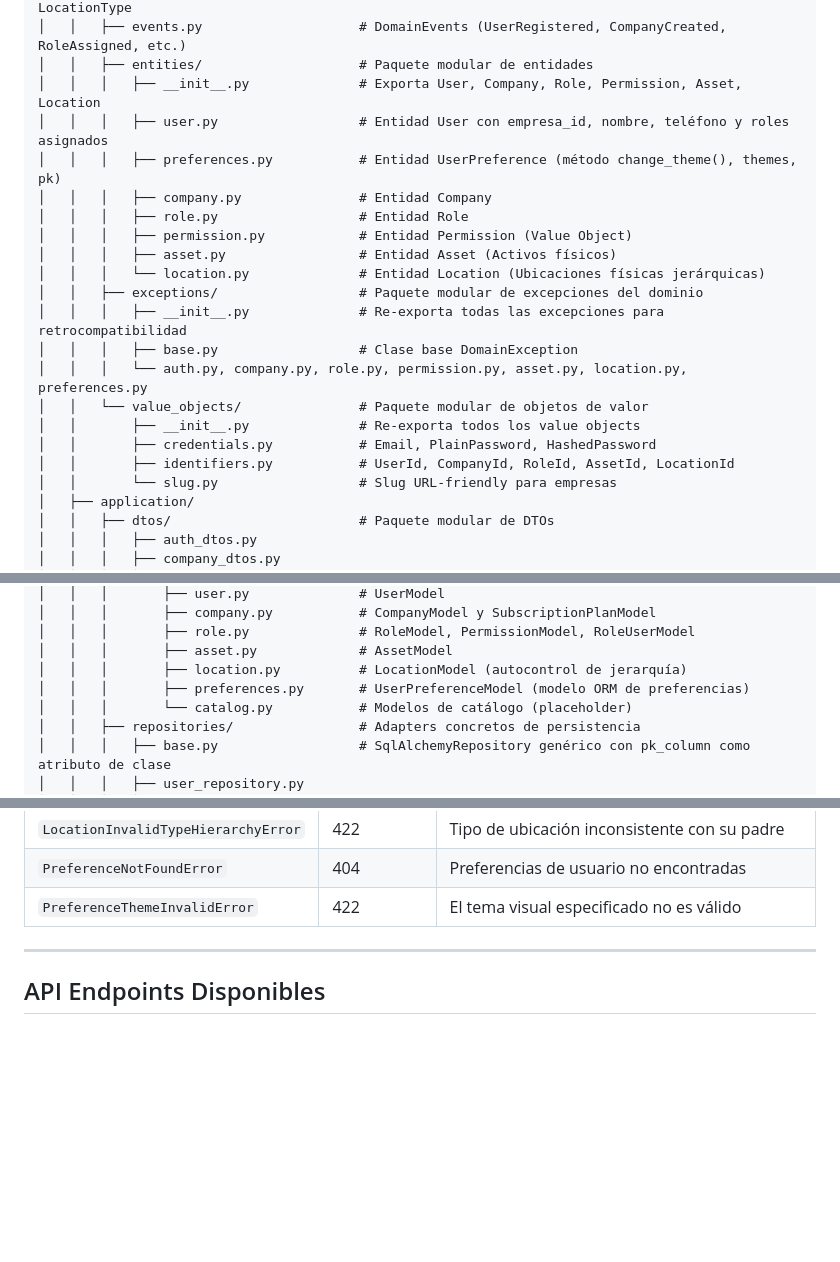
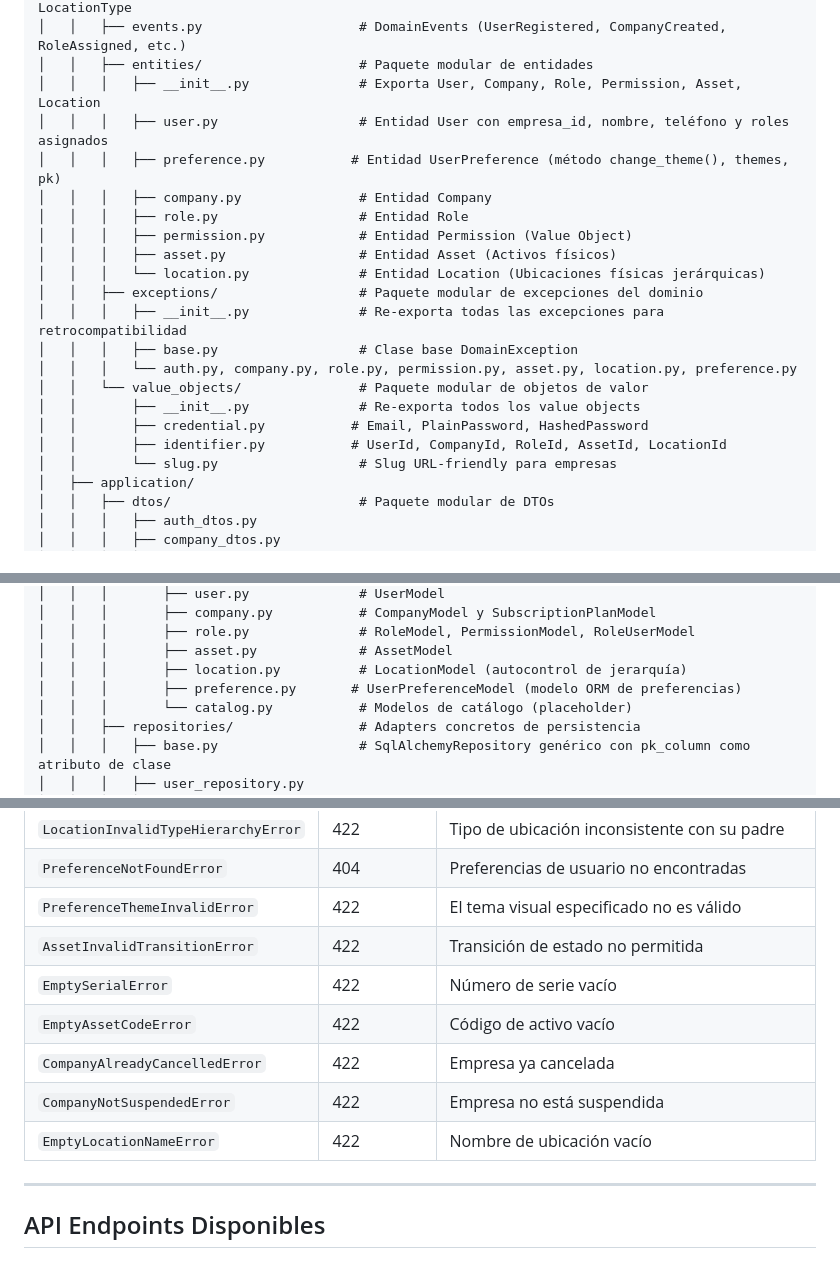
Before and after one commit to GEMA-app/GEMA-backend, a Markdown page: AGENTS.md, 3 parts joined by grey strips. Drawn GitHub-style; blank space fills up the shorter version.

Commit message:
docs(project): sincroniza AGENTS.md con renombres y nuevas excepciones

```diff
--- a/AGENTS.md
+++ b/AGENTS.md
@@ -105,7 +105,7 @@ El sistema implementa un despacho síncrono de eventos de dominio recolectados p
 │   │   ├── entities/                    # Paquete modular de entidades
 │   │   │   ├── __init__.py              # Exporta User, Company, Role, Permission, Asset, Location
 │   │   │   ├── user.py                  # Entidad User con empresa_id, nombre, teléfono y roles asignados
-│   │   │   ├── preferences.py           # Entidad UserPreference (método change_theme(), themes, pk)
+│   │   │   ├── preference.py           # Entidad UserPreference (método change_theme(), themes, pk)
 │   │   │   ├── company.py               # Entidad Company
 │   │   │   ├── role.py                  # Entidad Role
 │   │   │   ├── permission.py            # Entidad Permission (Value Object)
@@ -114,11 +114,11 @@ El sistema implementa un despacho síncrono de eventos de dominio recolectados p
 │   │   ├── exceptions/                  # Paquete modular de excepciones del dominio
 │   │   │   ├── __init__.py              # Re-exporta todas las excepciones para retrocompatibilidad
 │   │   │   ├── base.py                  # Clase base DomainException
-│   │   │   └── auth.py, company.py, role.py, permission.py, asset.py, location.py, preferences.py
+│   │   │   └── auth.py, company.py, role.py, permission.py, asset.py, location.py, preference.py
 │   │   └── value_objects/               # Paquete modular de objetos de valor
 │   │       ├── __init__.py              # Re-exporta todos los value objects
-│   │       ├── credentials.py           # Email, PlainPassword, HashedPassword
-│   │       ├── identifiers.py           # UserId, CompanyId, RoleId, AssetId, LocationId
+│   │       ├── credential.py           # Email, PlainPassword, HashedPassword
+│   │       ├── identifier.py           # UserId, CompanyId, RoleId, AssetId, LocationId
 │   │       └── slug.py                  # Slug URL-friendly para empresas
 │   ├── application/
 │   │   ├── dtos/                        # Paquete modular de DTOs
@@ -167,7 +167,7 @@ El sistema implementa un despacho síncrono de eventos de dominio recolectados p
 │   │   │       ├── role.py              # RoleModel, PermissionModel, RoleUserModel
 │   │   │       ├── asset.py             # AssetModel
 │   │   │       ├── location.py          # LocationModel (autocontrol de jerarquía)
-│   │   │       ├── preferences.py       # UserPreferenceModel (modelo ORM de preferencias)
+│   │   │       ├── preference.py       # UserPreferenceModel (modelo ORM de preferencias)
 │   │   │       └── catalog.py           # Modelos de catálogo (placeholder)
 │   │   ├── repositories/                # Adapters concretos de persistencia
 │   │   │   ├── base.py                  # SqlAlchemyRepository genérico con pk_column como atributo de clase
@@ -263,6 +263,12 @@ El sistema implementa un despacho síncrono de eventos de dominio recolectados p
 | `LocationInvalidTypeHierarchyError`| 422 | Tipo de ubicación inconsistente con su padre |
 | `PreferenceNotFoundError` | 404 | Preferencias de usuario no encontradas |
 | `PreferenceThemeInvalidError` | 422 | El tema visual especificado no es válido |
+| `AssetInvalidTransitionError` | 422 | Transición de estado no permitida |
+| `EmptySerialError` | 422 | Número de serie vacío |
+| `EmptyAssetCodeError` | 422 | Código de activo vacío |
+| `CompanyAlreadyCancelledError` | 422 | Empresa ya cancelada |
+| `CompanyNotSuspendedError` | 422 | Empresa no está suspendida |
+| `EmptyLocationNameError` | 422 | Nombre de ubicación vacío |
 
 ---
 
```
